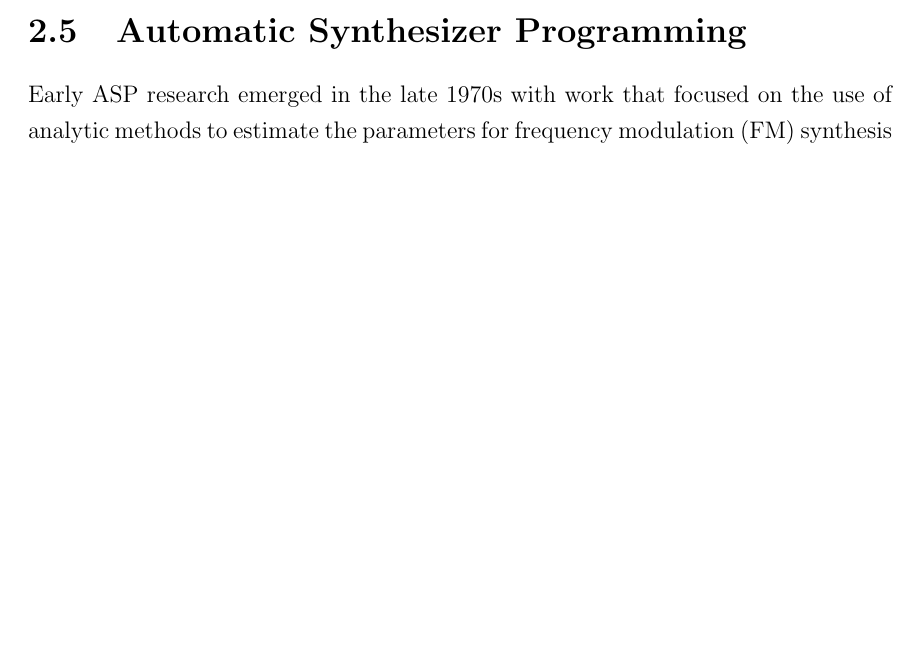
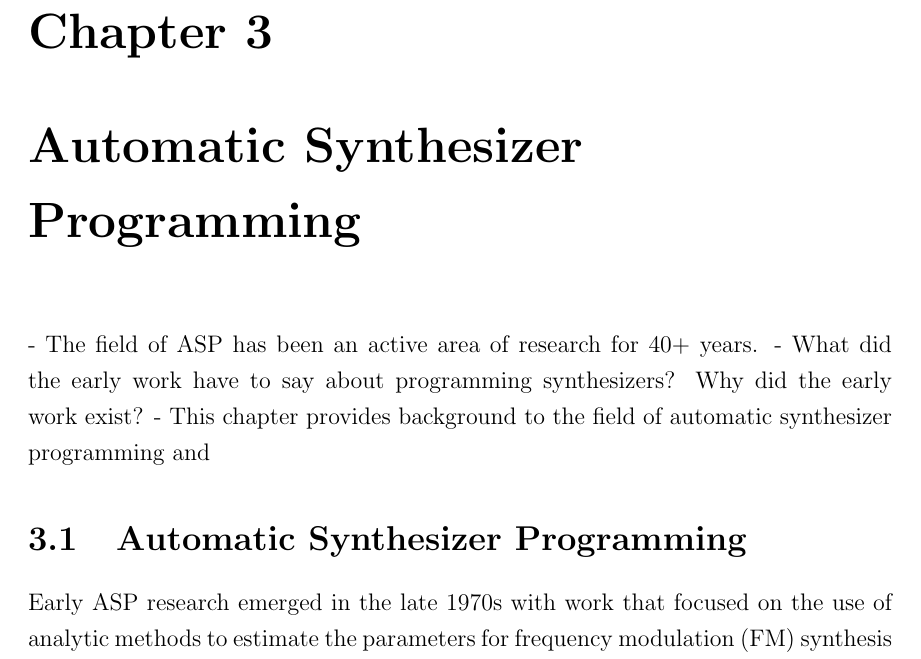
Before and after one commit to jorshi/thesis-uvic, a LaTeX thesis (main.tex, which reads chapters/2/ch-review.tex): part of page 33 of 107 before the commit and part of page 34 of 108 after it, cut at the place of the change, the shorter picture padded with empty space. Compiled offline with pdfLaTeX.

Commit message:
Thinking about structure of the background -- potentially splitting out the ASP section.

```diff
--- a/chapters/2/ch-review.tex
+++ b/chapters/2/ch-review.tex
@@ -8,6 +9,16 @@
 \input{chapters/2/s-synth-programming}
 \input{chapters/2/s-creativity-support}
 \input{chapters/2/s-audio-representations}
+
+% Unsure whether or not this is going to be its own chapter yet ...
+\chapter{Automatic Synthesizer Programming}
+\label{chapter:asp-background}
+- The field of ASP has been an active area of research for 40+ years.
+- What did the early work have to say about programming synthesizers? Why did the early work exist?
+- This chapter provides background to the field of automatic synthesizer programming and
+
+
 \input{chapters/2/s-auto-synth-programming}
 \input{chapters/2/s-inverse-synthesis}
+
 %\input{chapters/2/timeline}
```
Also changed, not shown: chapters/2/ch-review.tex (1 more changed lines).
